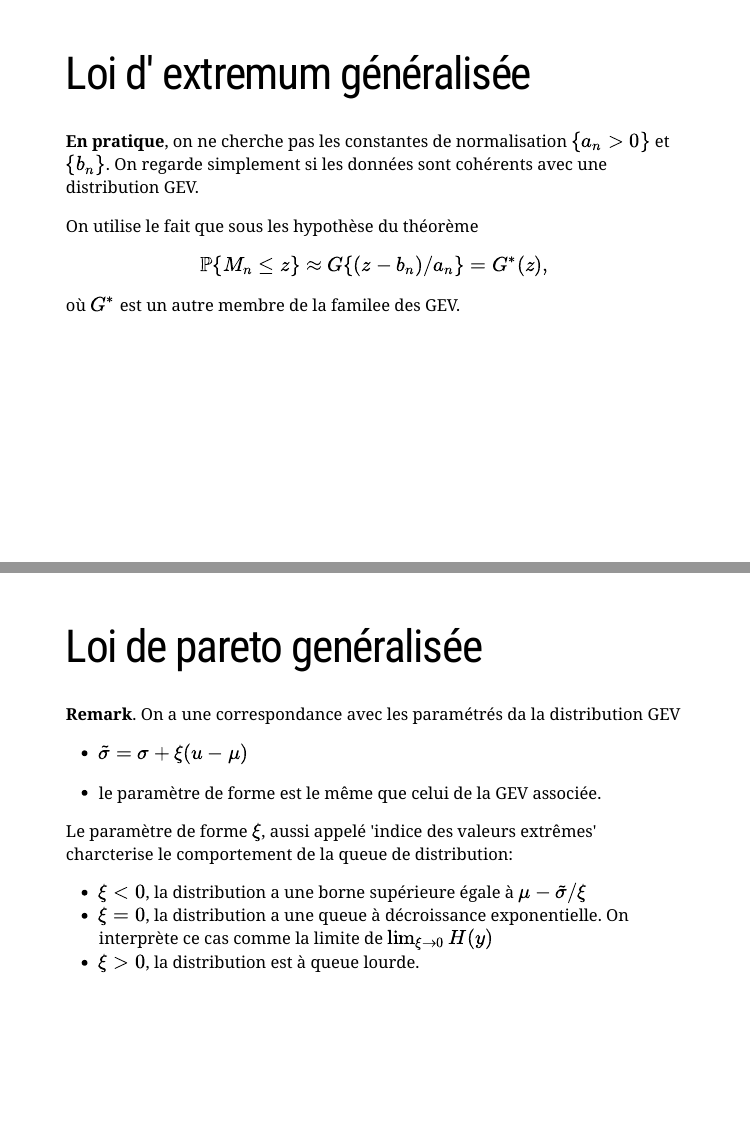
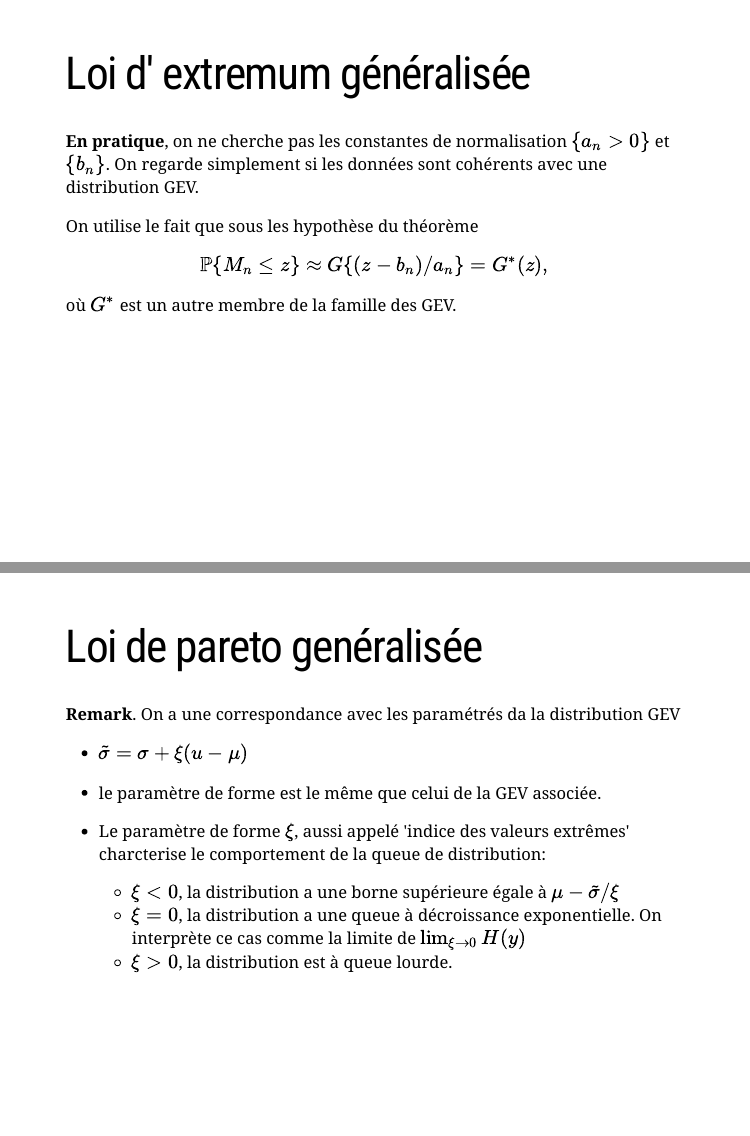
Before and after one commit to thaos/M2_ECLAT, an R Markdown document (Slides_Cours/S3_StatsBasics.Rmd): pages 13 and 15 of 15, joined at a grey line. Rendered offline with R 4.5, knitr and Pandoc, with nearby package versions; the slides are laid out offline by our stand-in for remark.js, each with all of its steps uncovered, in fonts that may differ from those the slides ask for, and without slide numbers, shadows or browser add-ons; code that draws random numbers runs with fixed seeds of ours; some code elsewhere in the file could not run offline.

Commit message:
indentation

```diff
--- a/Slides_Cours/S3_StatsBasics.Rmd
+++ b/Slides_Cours/S3_StatsBasics.Rmd
@@ -318,7 +318,7 @@ définie sur $\{z : 1 + \xi (z - \mu) / \sigma \geq 0\}$, avec $-\infty < \mu <
 
 On utilise le fait que sous les hypothèse du théorème
 $$\mathbb{P}\{M_n \leq z \} \approx G\{ (z - b_n)/a_n \} = G^*(z),$$
-où $G^*$ est un autre membre de la familee des GEV.
+où $G^*$ est un autre membre de la famille des GEV.
 
 
 
@@ -350,7 +350,8 @@ définie sur $\{y : y > 0$ avec $(\xi y / \tilde{\sigma}) > 0 \}$
 
  - le paramètre de forme est le même que celui de la GEV associée.
 
- Le paramètre de forme  $\xi$, aussi appelé 'indice des valeurs extrêmes' charcterise le comportement de la queue de distribution:
-- $\xi < 0$, la  distribution a une borne supérieure égale à $\mu - \tilde{\sigma} / \xi$
-- $\xi = 0$, la distribution a une queue à décroissance exponentielle. On interprète ce cas comme la limite de $\lim_{\xi \rightarrow 0} H(y)$
-- $\xi > 0$, la distribution est à queue lourde.
+ - Le paramètre de forme  $\xi$, aussi appelé 'indice des valeurs extrêmes' charcterise le comportement de la queue de distribution:
+
+    - $\xi < 0$, la  distribution a une borne supérieure égale à $\mu - \tilde{\sigma} / \xi$
+    - $\xi = 0$, la distribution a une queue à décroissance exponentielle. On interprète ce cas comme la limite de $\lim_{\xi \rightarrow 0} H(y)$
+    - $\xi > 0$, la distribution est à queue lourde.
```
